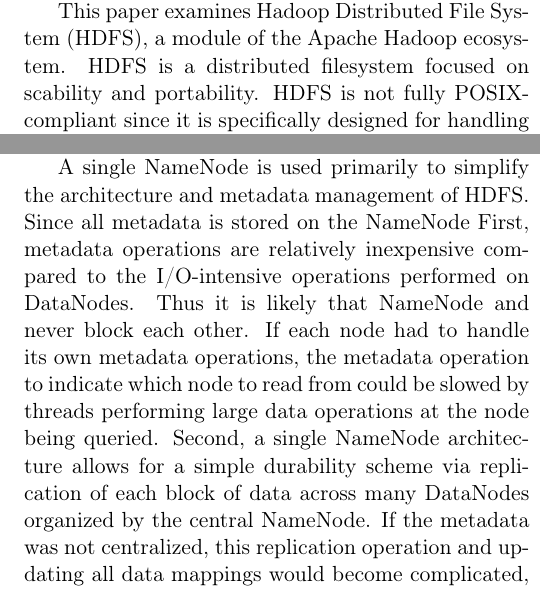
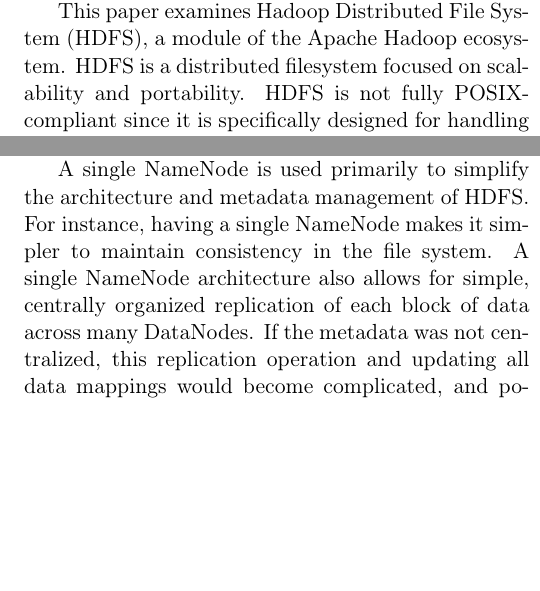
Before and after one commit to chrischute/hdfs-scalability, a LaTeX paper (CPSC 438 Final Project Paper.tex): two parts of the columns of pages 1 and 2 of 3, joined at a grey line, cut so that both start at the same text, the shorter picture padded with empty space. Compiled offline with pdfLaTeX.

Commit message:
finished section 1

```diff
--- a/CPSC 438 Final Project Paper.tex
+++ b/CPSC 438 Final Project Paper.tex
@@ -4,7 +4,7 @@
 % Author and Title Information
 \newcommand*{\thetitle}{Scalability Limits of HDFS}
 \newcommand*{\theauthor}{Christopher Chute, David Brandfonbrener, Leo Shimonaka, Matthew Vasseur}
-\newcommand*{\duedate}{May 2, 2016}
+\newcommand*{\duedate}{May 3, 2016}
 
 % Document Settings
 \documentclass[11pt, a4paper]{article}
@@ -59,7 +59,7 @@
 
 Many DFS implementations exist today. Each system differs in their performance, data mutability, handling of concurrent writes, failure handling, and storage policies. These include POSIX-compliant systems like Lustre, search-engine enhanced Google File System (GFS), and non-proprietary open-source DFSs like Hadoop Distributed File System.
 
-This paper examines Hadoop Distributed File System (HDFS), a module of the Apache Hadoop ecosystem. HDFS is a distributed filesystem focused on scability and portability. HDFS is not fully POSIX-compliant since it is specifically designed for handling large files terabytes in size. It trades the POSIX functionality like mutable files for increasing data throughput and supporting operations like Append.
+This paper examines Hadoop Distributed File System (HDFS), a module of the Apache Hadoop ecosystem. HDFS is a distributed filesystem focused on scalability and portability. HDFS is not fully POSIX-compliant since it is specifically designed for handling large files terabytes in size. It trades the POSIX functionality like mutable files for increasing data throughput and supporting operations like Append.
 
 % Describe the 5 Hadoop design principles (Perhaps move to Introduction)
 
@@ -93,7 +91,7 @@
 % 1) Given an operation, all namespace operations run on single Namenode while expensive data transfers are distributed across Datanodes of cluster
 % 2) Simple durability scheme via replication of the same data block across Datanodes.
 % 3) Same replication technique over independent DataNodes also enable a highly available system exploiting principles of MapReduce.
-A single NameNode is used primarily to simplify the architecture and metadata management of HDFS. Since all metadata is stored on the NameNode First, metadata operations are relatively inexpensive compared to the I/O-intensive operations performed on DataNodes. Thus it is likely that  NameNode and never block each other. If each node had to handle its own metadata operations, the metadata operation to indicate which node to read from could be slowed by threads performing large data operations at the node being queried. Second, a single NameNode architecture allows for a simple durability scheme via replication of each block of data across many DataNodes organized by the central NameNode. If the metadata was not centralized, this replication operation and updating all data mappings would become complicated, and potentially overuse the network connecting the nodes.
+A single NameNode is used primarily to simplify the architecture and metadata management of HDFS. For instance, having a single NameNode makes it simpler to maintain consistency in the file system. A single NameNode architecture also allows for simple, centrally organized replication of each block of data across many DataNodes. If the metadata was not centralized, this replication operation and updating all data mappings would become complicated, and potentially overuse the network connecting the nodes.
 
 Now we will examine certain aspects of the specific HDFS architecture in more detail.
 
```
Also changed, not shown: CPSC 438 Final Project Paper.tex (2 more changed lines), 3 other files.
